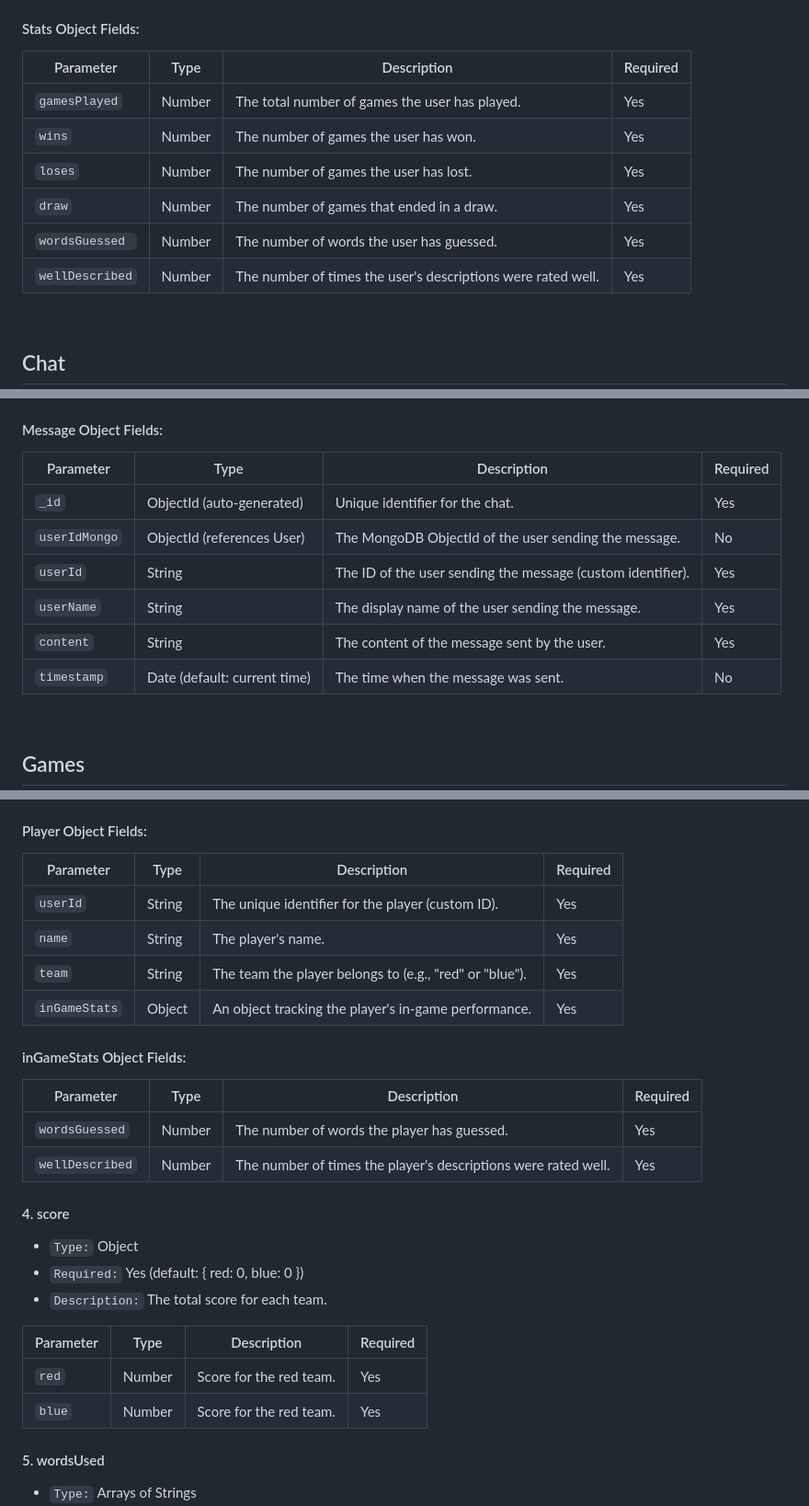
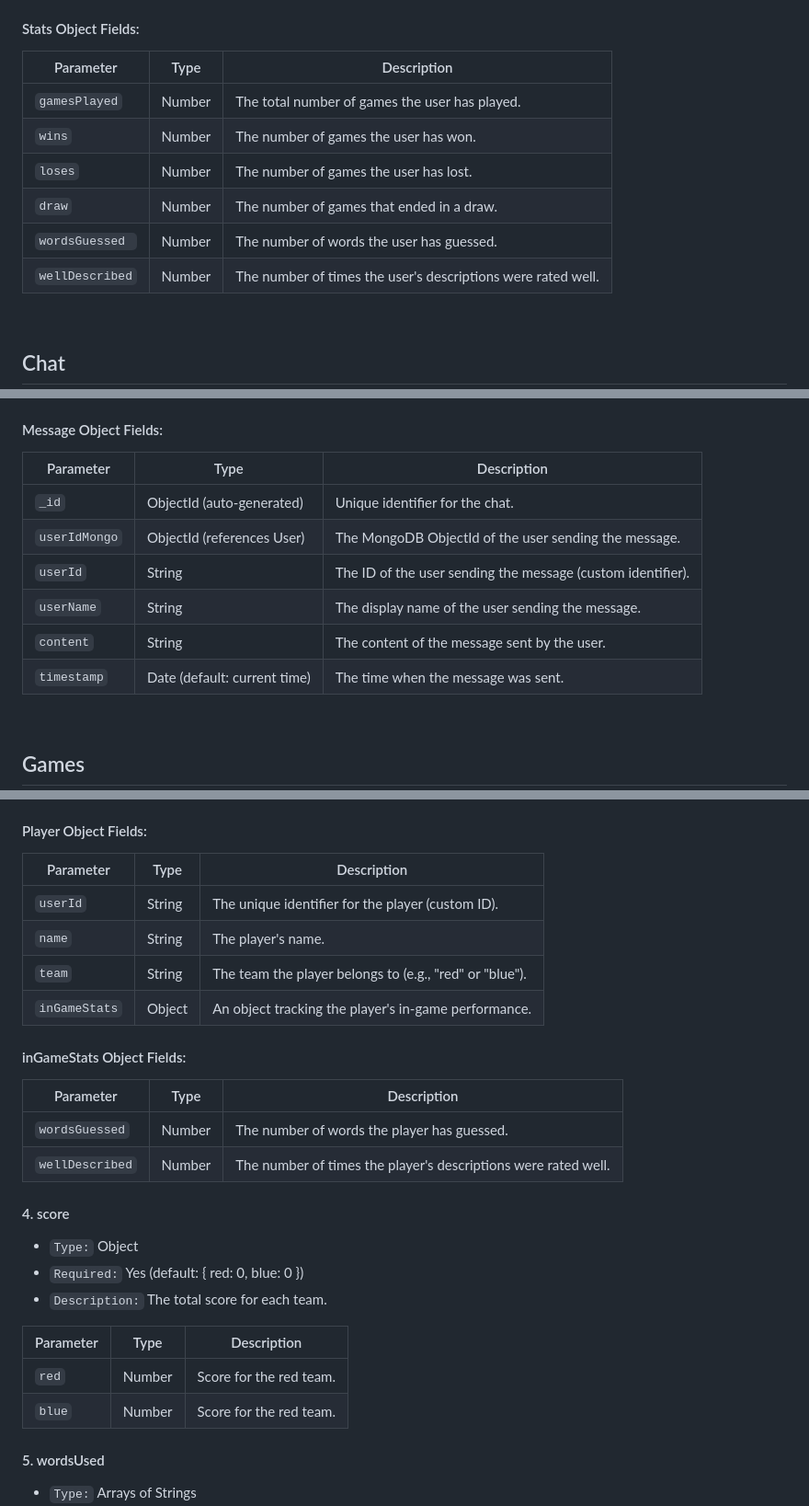
Before and after one commit to Pawbag123/Alias-Game, a Markdown page: documentation/data-architecture/database-schemas.md, 3 parts joined by grey strips. Shown at 92% size. Drawn GitHub-style.

Commit message:
Added db doc

```diff
--- a/documentation/data-architecture/database-schemas.md
+++ b/documentation/data-architecture/database-schemas.md
@@ -43,14 +43,14 @@ The User schema defines the structure of user data for the Alias Game project. I
 
 #### Stats Object Fields:
 
-| Parameter | Type | Description | Required |
-| --- | --- | --- | --- |
-| `gamesPlayed` | Number | The total number of games the user has played. | Yes |
-| `wins` | Number | The number of games the user has won. | Yes |
-| `loses` | Number | The number of games the user has lost. | Yes |
-| `draw` | Number | The number of games that ended in a draw. | Yes |
-| `wordsGuessed	` | Number | The number of words the user has guessed. | Yes |
-| `wellDescribed` | Number | The number of times the user's descriptions were rated well. | Yes |
+| Parameter | Type | Description |
+| --- | --- | --- |
+| `gamesPlayed` | Number | The total number of games the user has played. |
+| `wins` | Number | The number of games the user has won. |
+| `loses` | Number | The number of games the user has lost. |
+| `draw` | Number | The number of games that ended in a draw. |
+| `wordsGuessed	` | Number | The number of words the user has guessed. |
+| `wellDescribed` | Number | The number of times the user's descriptions were rated well. |
 
 <br>
 
@@ -69,14 +69,14 @@ The Chat schema defines the structure of chat data for the Alias Game project. I
 - `Description:` An array of message objects. Each object contains the details of a message sent in the chat.
 #### Message Object Fields:
 
-| Parameter | Type | Description | Required |
-| --- | --- | --- | --- |
-| `_id` | ObjectId (auto-generated) | Unique identifier for the chat. | Yes |
-| `userIdMongo` | ObjectId (references User) | The MongoDB ObjectId of the user sending the message. | No |
-| `userId` | String | The ID of the user sending the message (custom identifier). | Yes |
-| `userName` | String | The display name of the user sending the message. | Yes |
-| `content` | String | The content of the message sent by the user. | Yes |
-| `timestamp` | Date (default: current time) | The time when the message was sent. | No |
+| Parameter | Type | Description |
+| --- | --- | --- |
+| `_id` | ObjectId (auto-generated) | Unique identifier for the chat. |
+| `userIdMongo` | ObjectId (references User) | The MongoDB ObjectId of the user sending the message. |
+| `userId` | String | The ID of the user sending the message (custom identifier). |
+| `userName` | String | The display name of the user sending the message. |
+| `content` | String | The content of the message sent by the user. |
+| `timestamp` | Date (default: current time) | The time when the message was sent. |
 
 
 <br>
@@ -102,29 +102,29 @@ The Games schema tracks data related to individual game instances, including pla
 
 #### Player Object Fields:
 
-| Parameter | Type | Description | Required |
-| --- | --- | --- | --- |
-| `userId` | String | The unique identifier for the player (custom ID). | Yes |
-| `name` | String | The player's name. | Yes |
-| `team` | String | The team the player belongs to (e.g., "red" or "blue"). | Yes |
-| `inGameStats` | Object | An object tracking the player's in-game performance. | Yes |
+| Parameter | Type | Description |
+| --- | --- | --- |
+| `userId` | String | The unique identifier for the player (custom ID). |
+| `name` | String | The player's name. |
+| `team` | String | The team the player belongs to (e.g., "red" or "blue"). |
+| `inGameStats` | Object | An object tracking the player's in-game performance. |
 
 #### inGameStats Object Fields:
 
-| Parameter | Type | Description | Required |
-| --- | --- | --- | --- |
-| `wordsGuessed` | Number | The number of words the player has guessed. | Yes |
-| `wellDescribed` | Number | The number of times the player's descriptions were rated well. | Yes |
+| Parameter | Type | Description |
+| --- | --- | --- |
+| `wordsGuessed` | Number | The number of words the player has guessed. |
+| `wellDescribed` | Number | The number of times the player's descriptions were rated well. |
 
 #### 4. score
 - `Type:` Object
 - `Required:` Yes (default: { red: 0, blue: 0 })
 - `Description:` The total score for each team.
 
-| Parameter | Type | Description | Required |
-| --- | --- | --- | --- |
-| `red` | Number | Score for the red team. | Yes |
-| `blue` | Number | Score for the red team. | Yes |
+| Parameter | Type | Description |
+| --- | --- | --- |
+| `red` | Number | Score for the red team. |
+| `blue` | Number | Score for the red team. |
 
 #### 5. wordsUsed
 - `Type:` Arrays of Strings
```
